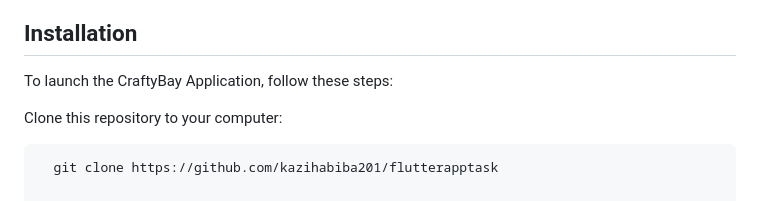
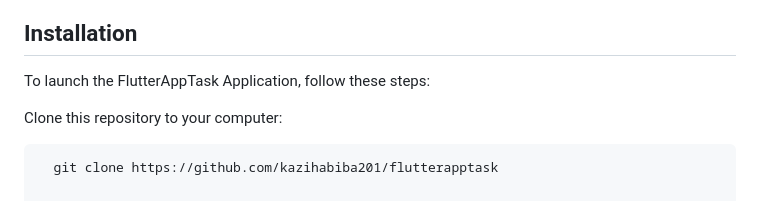
Before and after one commit to kazihabiba201/flutterapptask, a Markdown page: README.md, the part around the change. GitHub-like rendering.

````diff
--- a/README.md
+++ b/README.md
@@ -89,7 +89,7 @@ Redirection: If the user was logged in before, they are automatically redirected
 Before you begin, make sure you have Flutter installed on your system. If you need installation guidance, visit the official Flutter Website.
 ## Installation
 
-To launch the CraftyBay Application, follow these steps:
+To launch the FlutterAppTask Application, follow these steps:
 
 Clone this repository to your computer:
 ```bash
````
